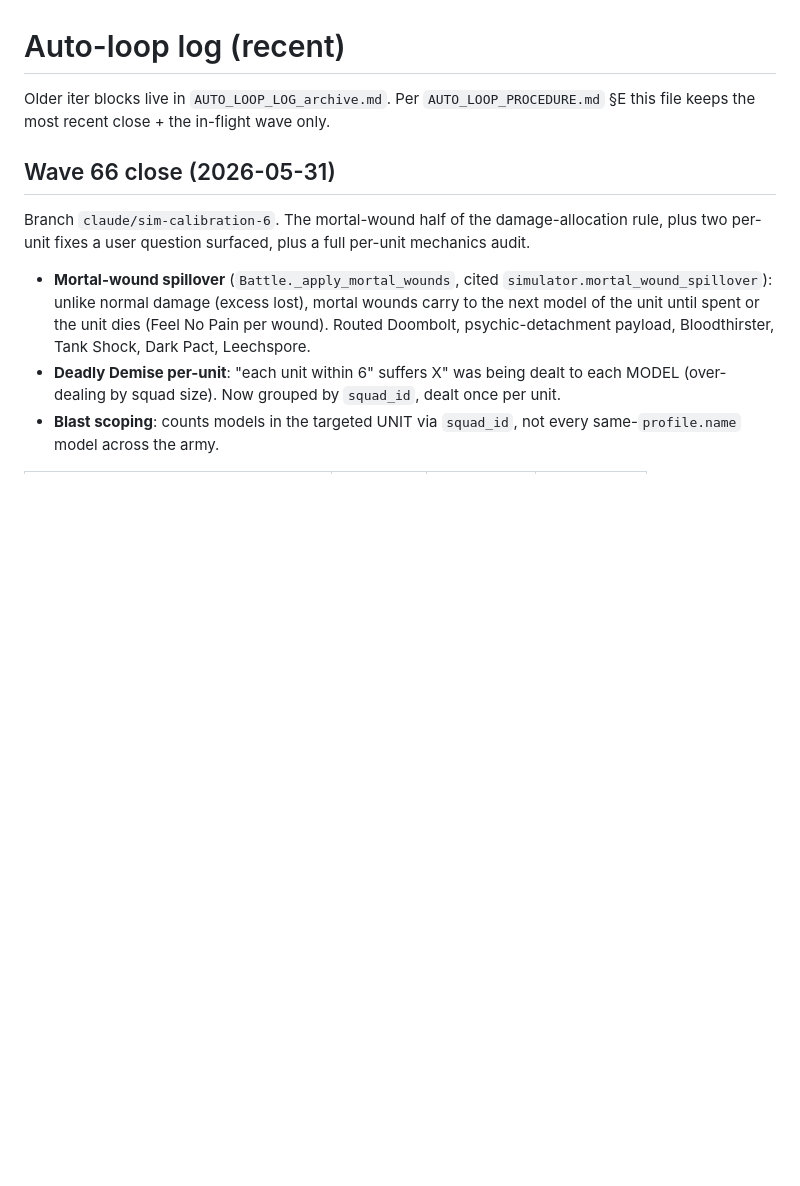
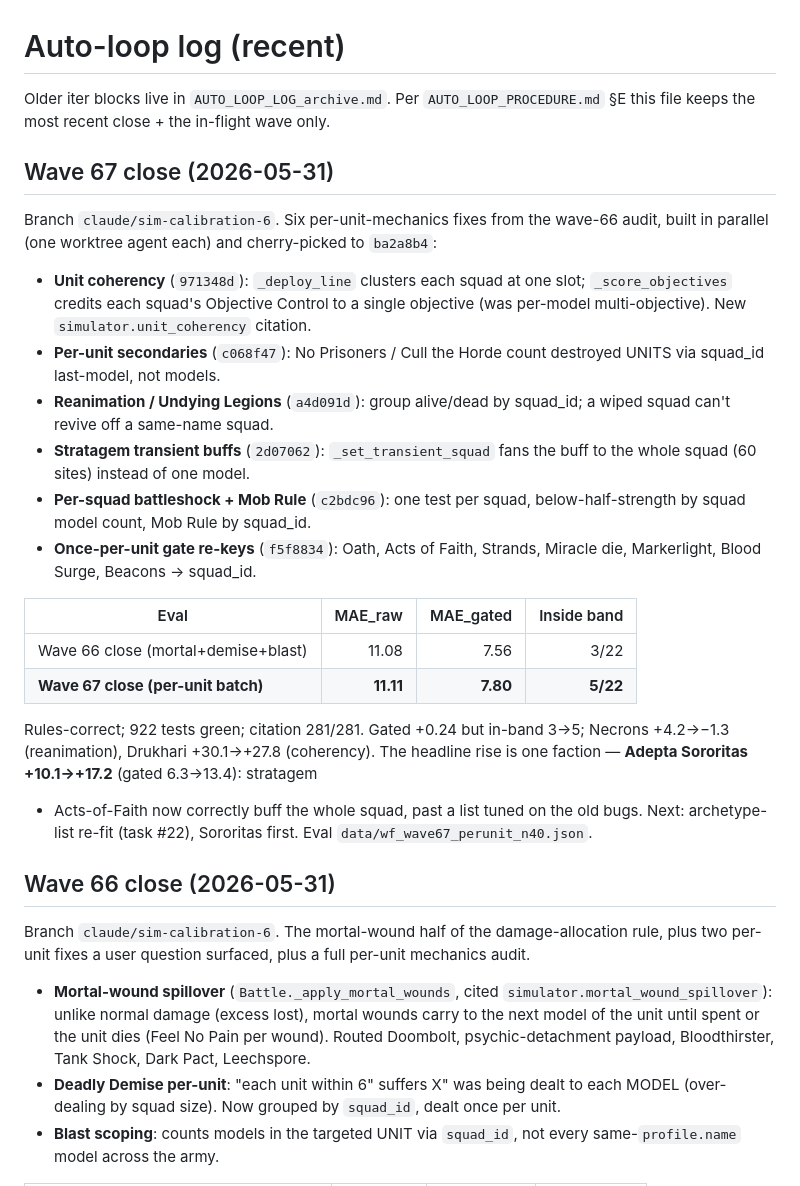
Before and after one commit to EddieHandford/SwegHammer, a Markdown page: docs/AUTO_LOOP_LOG.md, the part around the change. Drawn GitHub-style; blank space fills up the shorter version.

```diff
--- a/docs/AUTO_LOOP_LOG.md
+++ b/docs/AUTO_LOOP_LOG.md
@@ -3,6 +3,37 @@
 Older iter blocks live in `AUTO_LOOP_LOG_archive.md`. Per
 `AUTO_LOOP_PROCEDURE.md` §E this file keeps the most recent close + the
 in-flight wave only.
+
+## Wave 67 close (2026-05-31)
+
+Branch `claude/sim-calibration-6`. Six per-unit-mechanics fixes from the wave-66
+audit, built in parallel (one worktree agent each) and cherry-picked to `ba2a8b4`:
+
+- **Unit coherency** (`971348d`): `_deploy_line` clusters each squad at one slot;
+  `_score_objectives` credits each squad's Objective Control to a single objective
+  (was per-model multi-objective). New `simulator.unit_coherency` citation.
+- **Per-unit secondaries** (`c068f47`): No Prisoners / Cull the Horde count
+  destroyed UNITS via squad_id last-model, not models.
+- **Reanimation / Undying Legions** (`a4d091d`): group alive/dead by squad_id; a
+  wiped squad can't revive off a same-name squad.
+- **Stratagem transient buffs** (`2d07062`): `_set_transient_squad` fans the buff
+  to the whole squad (60 sites) instead of one model.
+- **Per-squad battleshock + Mob Rule** (`c2bdc96`): one test per squad,
+  below-half-strength by squad model count, Mob Rule by squad_id.
+- **Once-per-unit gate re-keys** (`f5f8834`): Oath, Acts of Faith, Strands,
+  Miracle die, Markerlight, Blood Surge, Beacons → squad_id.
+
+| Eval | MAE_raw | MAE_gated | Inside band |
+|---|---:|---:|---:|
+| Wave 66 close (mortal+demise+blast) | 11.08 | 7.56 | 3/22 |
+| **Wave 67 close (per-unit batch)** | **11.11** | **7.80** | **5/22** |
+
+Rules-correct; 922 tests green; citation 281/281. Gated +0.24 but in-band 3→5;
+Necrons +4.2→−1.3 (reanimation), Drukhari +30.1→+27.8 (coherency). The headline
+rise is one faction — **Adepta Sororitas +10.1→+17.2** (gated 6.3→13.4): stratagem
++ Acts-of-Faith now correctly buff the whole squad, past a list tuned on the old
+bugs. Next: archetype-list re-fit (task #22), Sororitas first. Eval
+`data/wf_wave67_perunit_n40.json`.
 
 ## Wave 66 close (2026-05-31)
 
```
Also changed, not shown: docs/CURRENT_STATE.md (+25 -4 lines).
